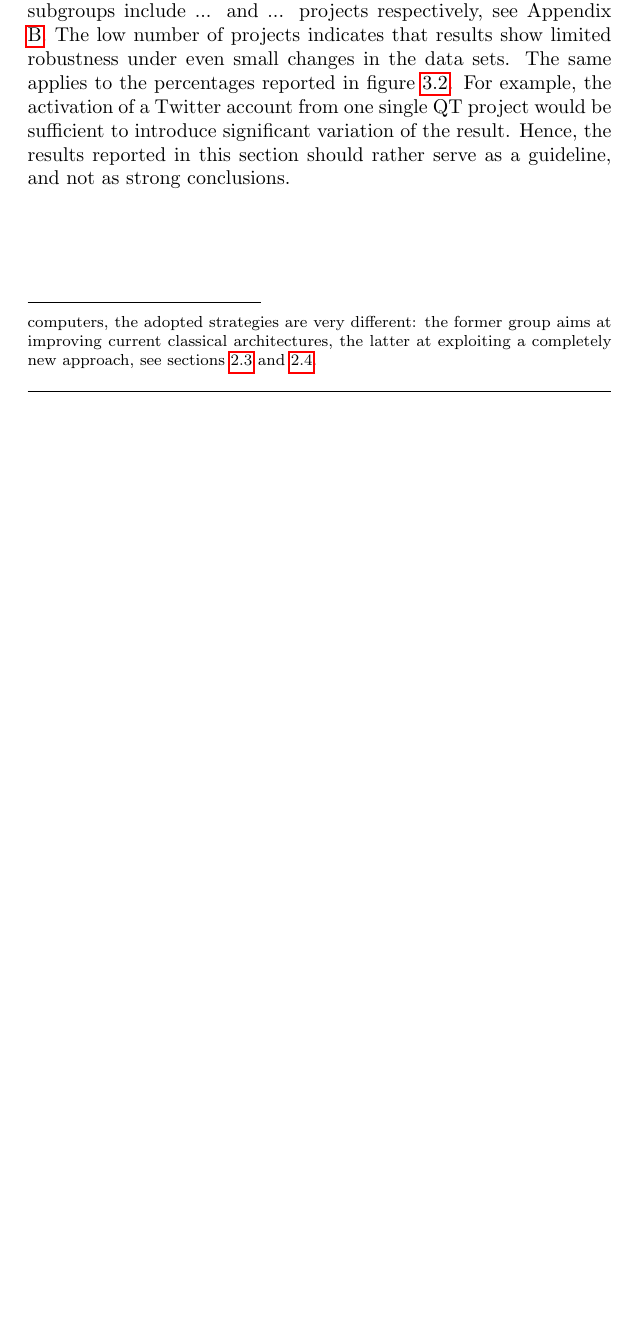
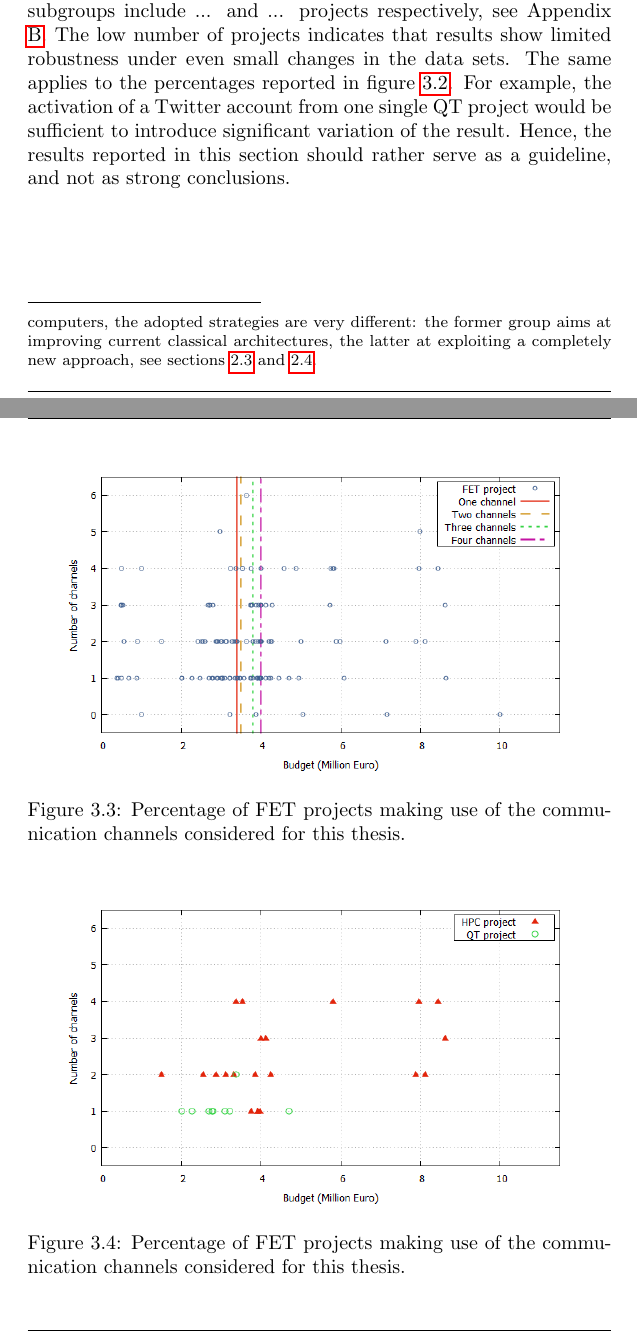
Before and after one commit to GiulioMazzolo/Thesis_SGP, a LaTeX thesis (Thesis_SGP.tex, which reads Thesis_chapters/FET_projects_and_social_media.tex): part of page 42 of 54 before the commit and two parts of pages 42 and 43 of 54 after it, the two joined at a grey line, cut so that both start at the same text, the shorter picture padded with empty space. Compiled offline with pdfLaTeX.

Commit message:
Removed other FET projects from plot channel-budget breakdown

```diff
--- a/Thesis_chapters/FET_projects_and_social_media.tex
+++ b/Thesis_chapters/FET_projects_and_social_media.tex
@@ -69,3 +69,20 @@ The very limited use of social media made by QT projects highlights two facts. F
 \end{figure}
 
 It must be beared in mind that the results presented in this section have been calculated on small data sets. The HPC and QT subgroups include ... and ... projects respectively, see Appendix \ref{Specific_lists_of_FET_projects}. The low number of projects indicates that results show limited robustness under even small changes in the data sets. The same applies to the percentages reported in figure \ref{Social_media_breakdown}. For example, the activation of a Twitter account from one single QT project would be sufficient to introduce significant variation of the result. Hence, the results reported in this section should rather serve as a guideline, and not as strong conclusions.
+
+
+\begin{figure}[!t]
+ \begin{center}
+ \includegraphics[scale=0.4]{Images/Channel_budget.png}
+ \caption{Percentage of FET projects making use of the communication channels considered for this thesis.}
+ \label{Channel_budget}
+ \end{center}
+\end{figure}
+
+\begin{figure}[!t]
+ \begin{center}
+ \includegraphics[scale=0.4]{Images/Channel_budget_breakdown.png}
+ \caption{Percentage of FET projects making use of the communication channels considered for this thesis.}
+ \label{Channel_budget_breakdown}
+ \end{center}
+\end{figure}
```
Also changed, not shown: Plots/Plot_Channel_budget_breakdown.txt (+2 -2 lines), Images/Channel_budget_breakdown.png, Thesis_SGP.pdf.
